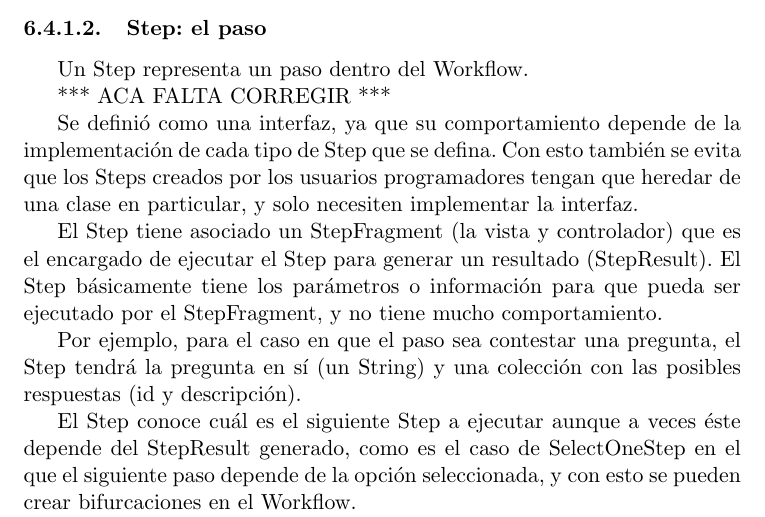
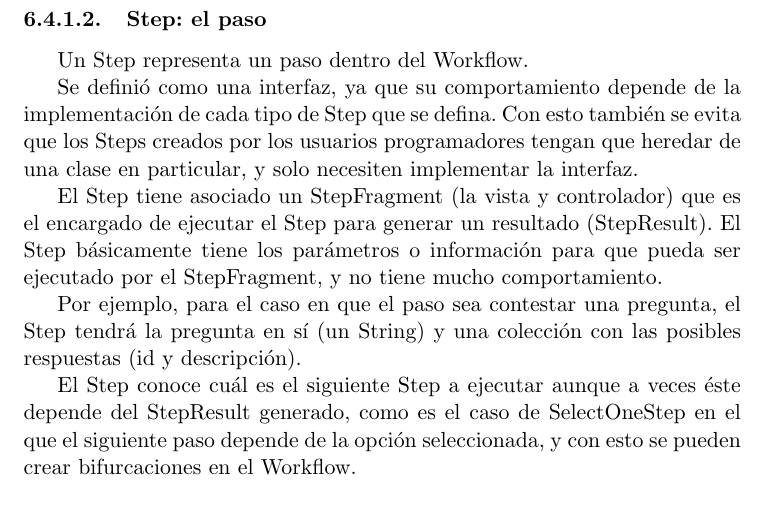
Before and after one commit to Lilauth/tesis, a LaTeX thesis (tesis.tex, which reads 05-implementacion/implementacion.tex): part of page 50 of 81, cut so that both start at the same text. Compiled offline with pdfLaTeX.

Commit message:
descripcion de la propuesta masomenos presentable

```diff
--- a/05-implementacion/implementacion.tex
+++ b/05-implementacion/implementacion.tex
@@ -233,8 +235,9 @@ El Workflow se comporta de manera secuencial, puede ir hacia adelante o volver h
 \subsubsection{Step: el paso}
 Un Step representa un paso dentro del Workflow.
 
+\begin{comment}
 *** ACA FALTA CORREGIR  ***
-
+\end{comment}
 
 Se definió como una interfaz, ya que su comportamiento depende de la implementación de cada tipo de Step que se defina. Con esto también se evita que los Steps creados por los usuarios programadores tengan que heredar de una clase en particular, y solo necesiten implementar la interfaz.
 
```
Also changed, not shown: 05-implementacion/FrameworkCore.png, 05-implementacion/implementacion.tex (2 more changed lines).
